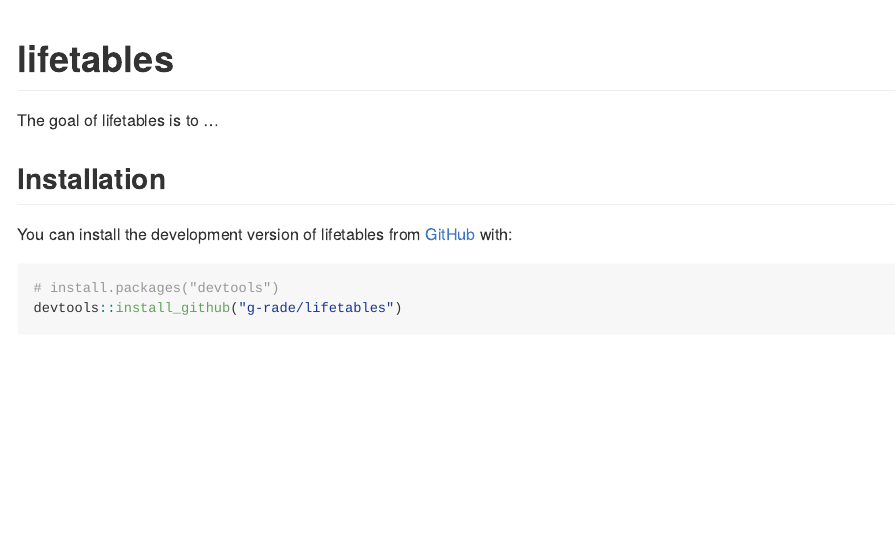
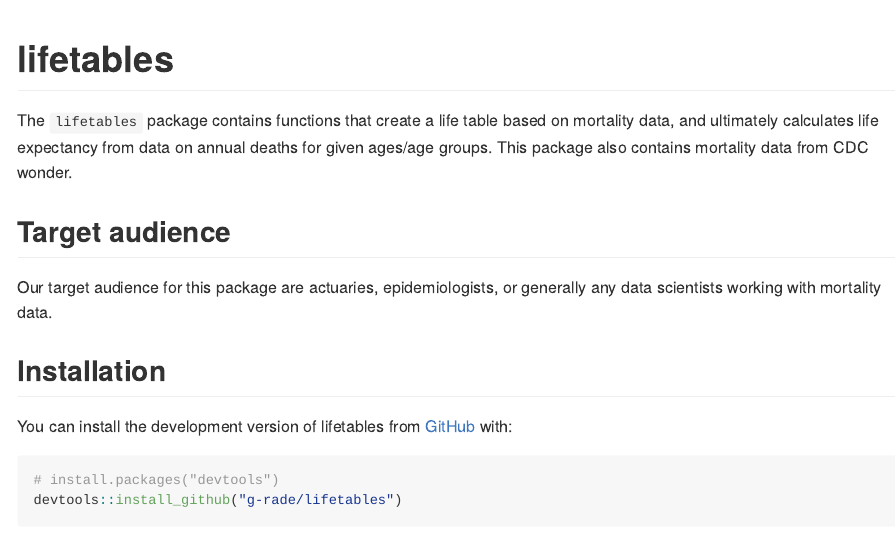
Before and after one commit to g-rade/actLifer, an R Markdown document (README.Rmd): the page in a window 1100 px wide, from its top. The pictures show the output file README.md that the author committed with the source, drawn offline in the style of GitHub.

Commit message:
11/22: edit to readme

```diff
--- a/README.Rmd
+++ b/README.Rmd
@@ -18,7 +18,11 @@
 <!-- badges: start -->
 <!-- badges: end -->
 
-The goal of lifetables is to ...
+The `lifetables` package contains functions that create a life table based on mortality data, and ultimately calculates life expectancy from data on annual deaths for given ages/age groups. This package also contains mortality data from CDC wonder.
+
+## Target audience
+
+Our target audience for this package are actuaries, epidemiologists, or generally any data scientists working with mortality data.
 
 ## Installation
 
```
Also changed, not shown: README.md, 2 other files.
